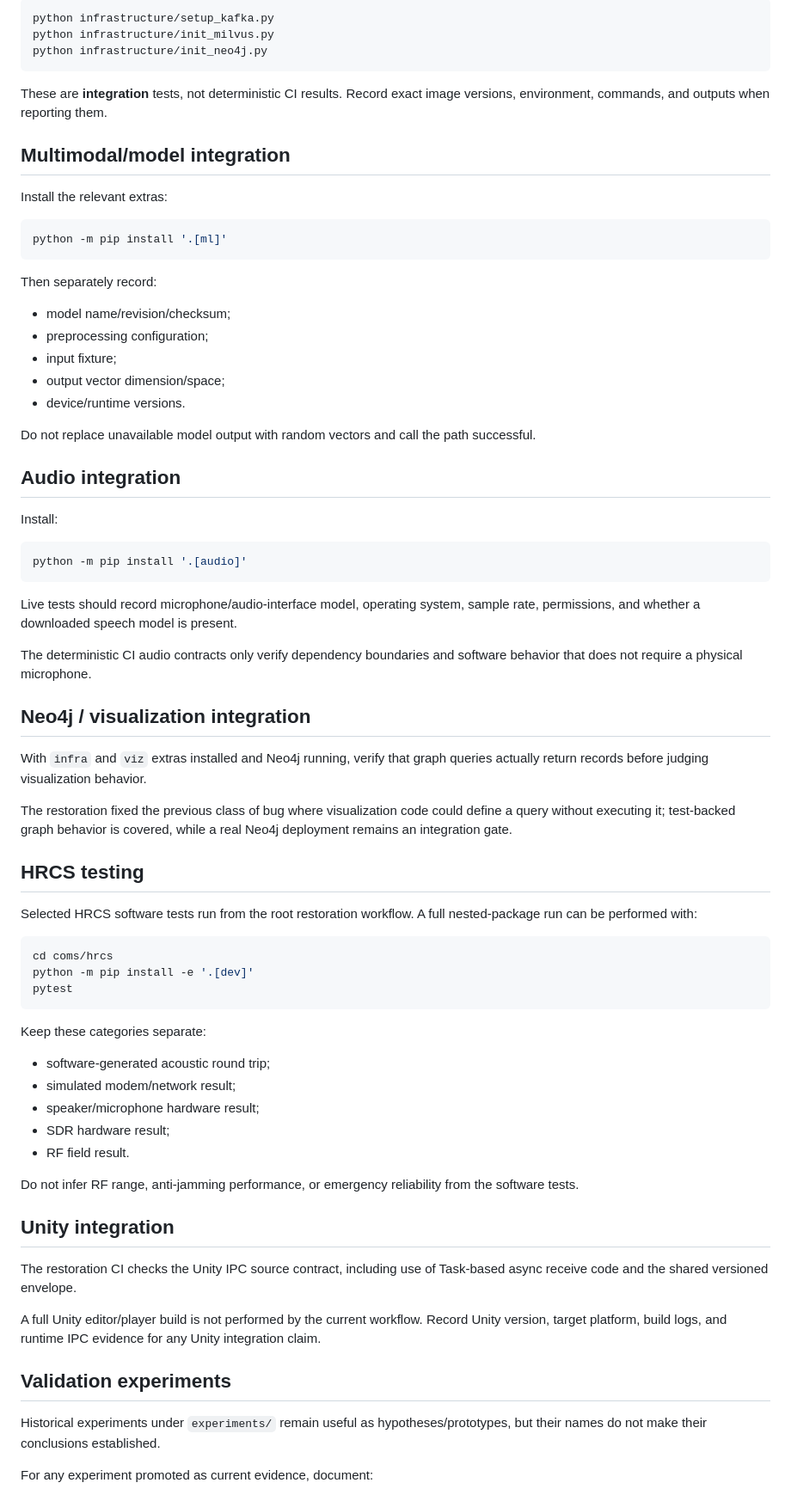
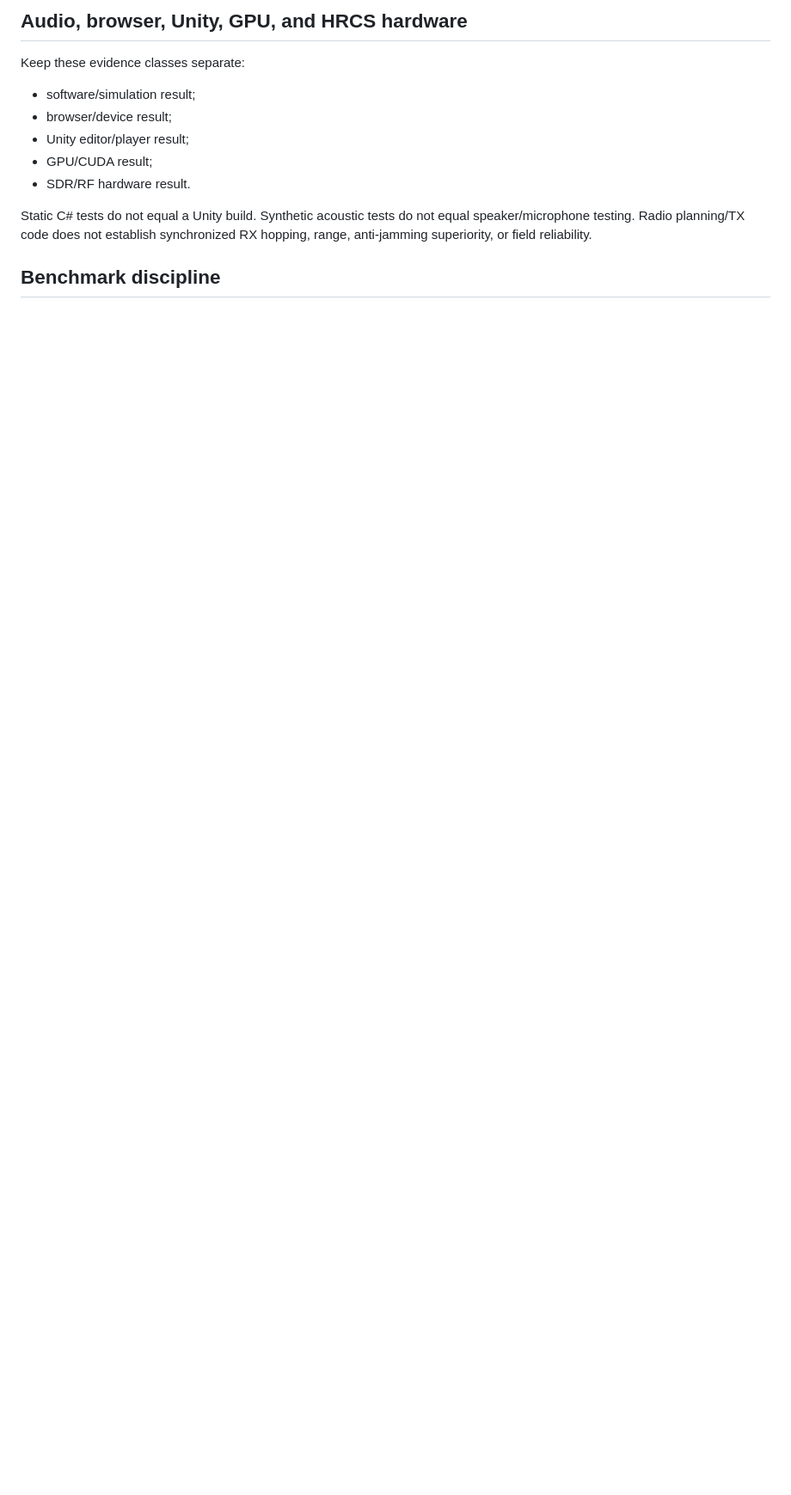
Before and after one commit to NavisWORLD/cosmic-synapse-A-lmi-v.2, a Markdown page: TESTING.md, the part around one of its changes. Shown at 86% size. Drawn GitHub-style; blank space fills up the shorter version.

````diff
--- a/TESTING.md
+++ b/TESTING.md
@@ -112,77 +134,15 @@ Optional initialization helpers:
 
-```bash
-python infrastructure/setup_kafka.py
-python infrastructure/init_milvus.py
-python infrastructure/init_neo4j.py
-```
+## Audio, browser, Unity, GPU, and HRCS hardware
 
-These are **integration** tests, not deterministic CI results. Record exact image versions, environment, commands, and outputs when reporting them.
+Keep these evidence classes separate:
 
-## Multimodal/model integration
+- software/simulation result;
+- browser/device result;
+- Unity editor/player result;
+- GPU/CUDA result;
+- SDR/RF hardware result.
 
-Install the relevant extras:
+Static C# tests do not equal a Unity build. Synthetic acoustic tests do not equal speaker/microphone testing. Radio planning/TX code does not establish synchronized RX hopping, range, anti-jamming superiority, or field reliability.
 
-```bash
-python -m pip install '.[ml]'
-```
+## Benchmark discipline
 
-Then separately record:
-
-- model name/revision/checksum;
-- preprocessing configuration;
-- input fixture;
-- output vector dimension/space;
-- device/runtime versions.
-
-Do not replace unavailable model output with random vectors and call the path successful.
-
-## Audio integration
-
-Install:
-
-```bash
-python -m pip install '.[audio]'
-```
-
-Live tests should record microphone/audio-interface model, operating system, sample rate, permissions, and whether a downloaded speech model is present.
-
-The deterministic CI audio contracts only verify dependency boundaries and software behavior that does not require a physical microphone.
-
-## Neo4j / visualization integration
-
-With `infra` and `viz` extras installed and Neo4j running, verify that graph queries actually return records before judging visualization behavior.
-
-The restoration fixed the previous class of bug where visualization code could define a query without executing it; test-backed graph behavior is covered, while a real Neo4j deployment remains an integration gate.
-
-## HRCS testing
-
-Selected HRCS software tests run from the root restoration workflow. A full nested-package run can be performed with:
-
-```bash
-cd coms/hrcs
-python -m pip install -e '.[dev]'
-pytest
-```
-
-Keep these categories separate:
-
-- software-generated acoustic round trip;
-- simulated modem/network result;
-- speaker/microphone hardware result;
-- SDR hardware result;
-- RF field result.
-
-Do not infer RF range, anti-jamming performance, or emergency reliability from the software tests.
-
-## Unity integration
-
-The restoration CI checks the Unity IPC source contract, including use of Task-based async receive code and the shared versioned envelope.
-
-A full Unity editor/player build is not performed by the current workflow. Record Unity version, target platform, build logs, and runtime IPC evidence for any Unity integration claim.
-
-## Validation experiments
-
-Historical experiments under `experiments/` remain useful as hypotheses/prototypes, but their names do not make their conclusions established.
-
-For any experiment promoted as current evidence, document:
-
````
Also changed, not shown: other parts of TESTING.md (+60 -93 lines).
